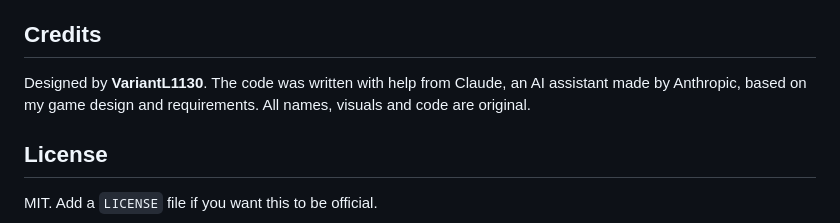
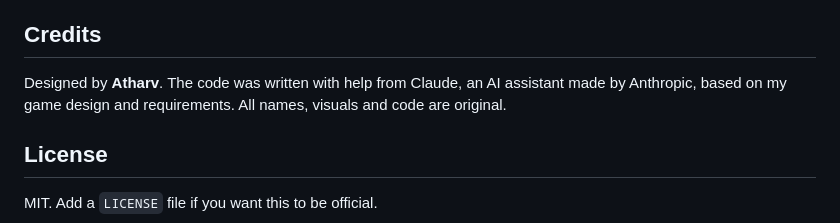
Before and after one commit to Variant-L1130/Accretion, a Markdown page: README.md, the part around the change. Drawn GitHub-style.

```diff
--- a/README.md
+++ b/README.md
@@ -111,7 +111,7 @@ On GitHub: Settings → Pages → Deploy from a branch → `main` / `(root)`. Th
 
 ## Credits
 
-Designed by **VariantL1130**. The code was written with help from Claude, an AI assistant made by Anthropic, based on my game design and requirements. All names, visuals and code are original.
+Designed by **Atharv**. The code was written with help from Claude, an AI assistant made by Anthropic, based on my game design and requirements. All names, visuals and code are original.
 
 ## License
 
```
